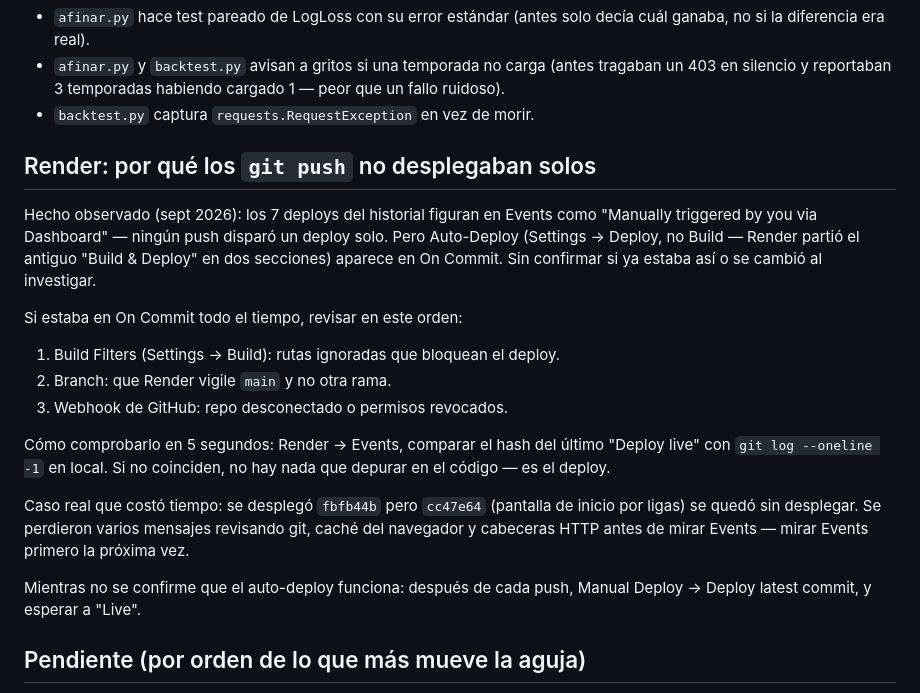
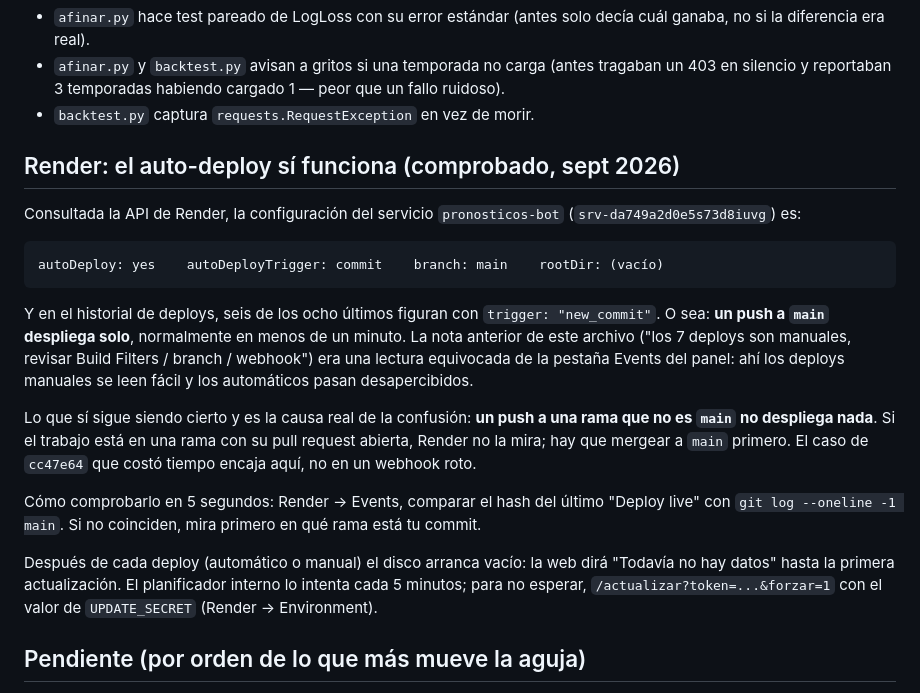
Before and after one commit to alvarocornejo2010-sketch/pronosticos-bot, a Markdown page: CLAUDE.md, the part around the change. GitHub-like rendering.

Commit message:
Render sí despliega solo al hacer push a main
Consultada la API: el servicio tiene autoDeploy=yes, autoDeployTrigger=commit
y branch=main, y seis de los ocho últimos deploys figuran con
trigger="new_commit". La nota que decía que ningún push había desplegado
nunca venía de leer la pestaña Events, donde los deploys manuales se ven y
los automáticos no llaman la atención.

Lo que sí es cierto: un push a una rama distinta de main no despliega nada,
que es el caso real que costó tiempo. Se reescribe la sección con eso y con
el paso de forzar la primera actualización tras el deploy.

Co-Authored-By: Claude Opus 5 <noreply@anthropic.com>
Claude-Session: https://claude.ai/code/session_01JyLPkoY19ExRm5ju5xtyQ5

````diff
--- a/CLAUDE.md
+++ b/CLAUDE.md
@@ -188,31 +188,35 @@ efecto se diluye solo conforme acumulan partidos.
   peor que un fallo ruidoso).
 - `backtest.py` captura `requests.RequestException` en vez de morir.
 
-## Render: por qué los `git push` no desplegaban solos
+## Render: el auto-deploy sí funciona (comprobado, sept 2026)
 
-Hecho observado (sept 2026): los 7 deploys del historial figuran en Events como
-"Manually triggered by you via Dashboard" — ningún push disparó un deploy solo.
-Pero Auto-Deploy (Settings → Deploy, no Build — Render partió el antiguo "Build &
-Deploy" en dos secciones) aparece en On Commit. Sin confirmar si ya estaba así o
-se cambió al investigar.
+Consultada la API de Render, la configuración del servicio `pronosticos-bot`
+(`srv-da749a2d0e5s73d8iuvg`) es:
 
-Si estaba en On Commit todo el tiempo, revisar en este orden:
+```
+autoDeploy: yes    autoDeployTrigger: commit    branch: main    rootDir: (vacío)
+```
 
-1. Build Filters (Settings → Build): rutas ignoradas que bloquean el deploy.
-2. Branch: que Render vigile `main` y no otra rama.
-3. Webhook de GitHub: repo desconectado o permisos revocados.
+Y en el historial de deploys, seis de los ocho últimos figuran con
+`trigger: "new_commit"`. O sea: **un push a `main` despliega solo**, normalmente
+en menos de un minuto. La nota anterior de este archivo ("los 7 deploys son
+manuales, revisar Build Filters / branch / webhook") era una lectura equivocada
+de la pestaña Events del panel: ahí los deploys manuales se leen fácil y los
+automáticos pasan desapercibidos.
+
+Lo que sí sigue siendo cierto y es la causa real de la confusión: **un push a una
+rama que no es `main` no despliega nada**. Si el trabajo está en una rama con su
+pull request abierta, Render no la mira; hay que mergear a `main` primero. El
+caso de `cc47e64` que costó tiempo encaja aquí, no en un webhook roto.
 
 Cómo comprobarlo en 5 segundos: Render → Events, comparar el hash del último
-"Deploy live" con `git log --oneline -1` en local. Si no coinciden, no hay nada
-que depurar en el código — es el deploy.
+"Deploy live" con `git log --oneline -1 main`. Si no coinciden, mira primero en
+qué rama está tu commit.
 
-Caso real que costó tiempo: se desplegó `fbfb44b` pero `cc47e64` (pantalla de
-inicio por ligas) se quedó sin desplegar. Se perdieron varios mensajes revisando
-git, caché del navegador y cabeceras HTTP antes de mirar Events — mirar Events
-primero la próxima vez.
-
-Mientras no se confirme que el auto-deploy funciona: después de cada push, Manual
-Deploy → Deploy latest commit, y esperar a "Live".
+Después de cada deploy (automático o manual) el disco arranca vacío: la web dirá
+"Todavía no hay datos" hasta la primera actualización. El planificador interno lo
+intenta cada 5 minutos; para no esperar, `/actualizar?token=...&forzar=1` con el
+valor de `UPDATE_SECRET` (Render → Environment).
 
 ## Pendiente (por orden de lo que más mueve la aguja)
 
````
